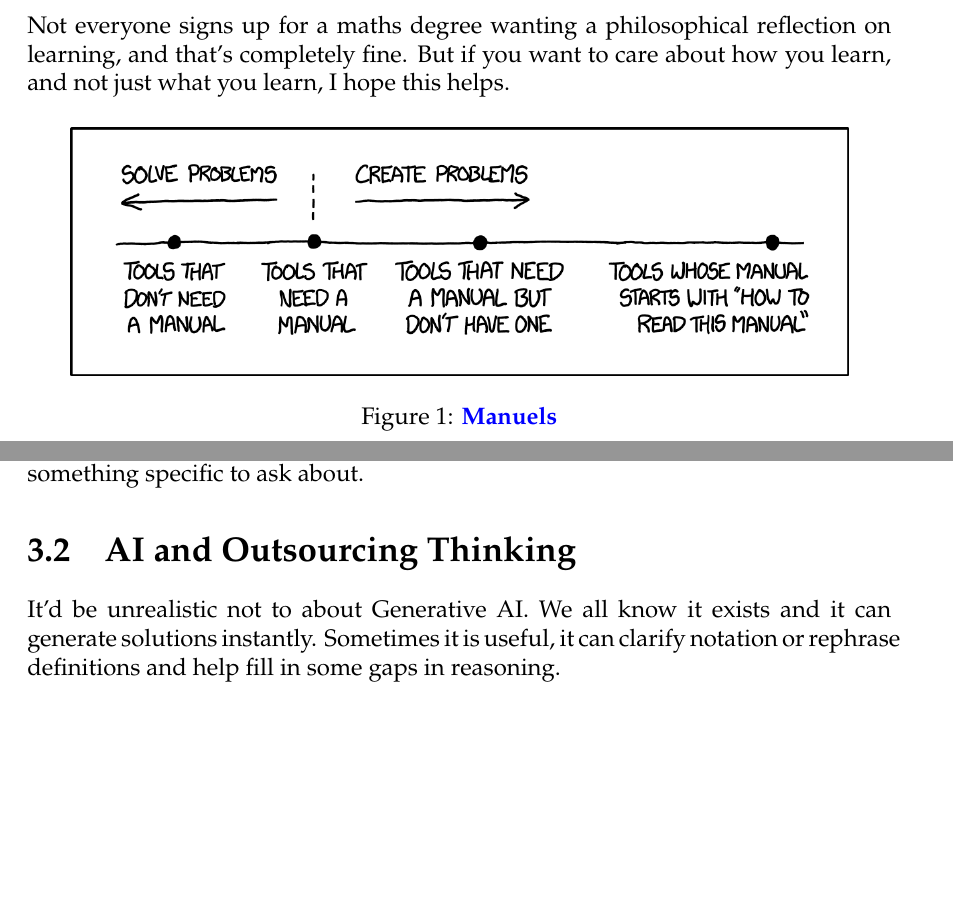
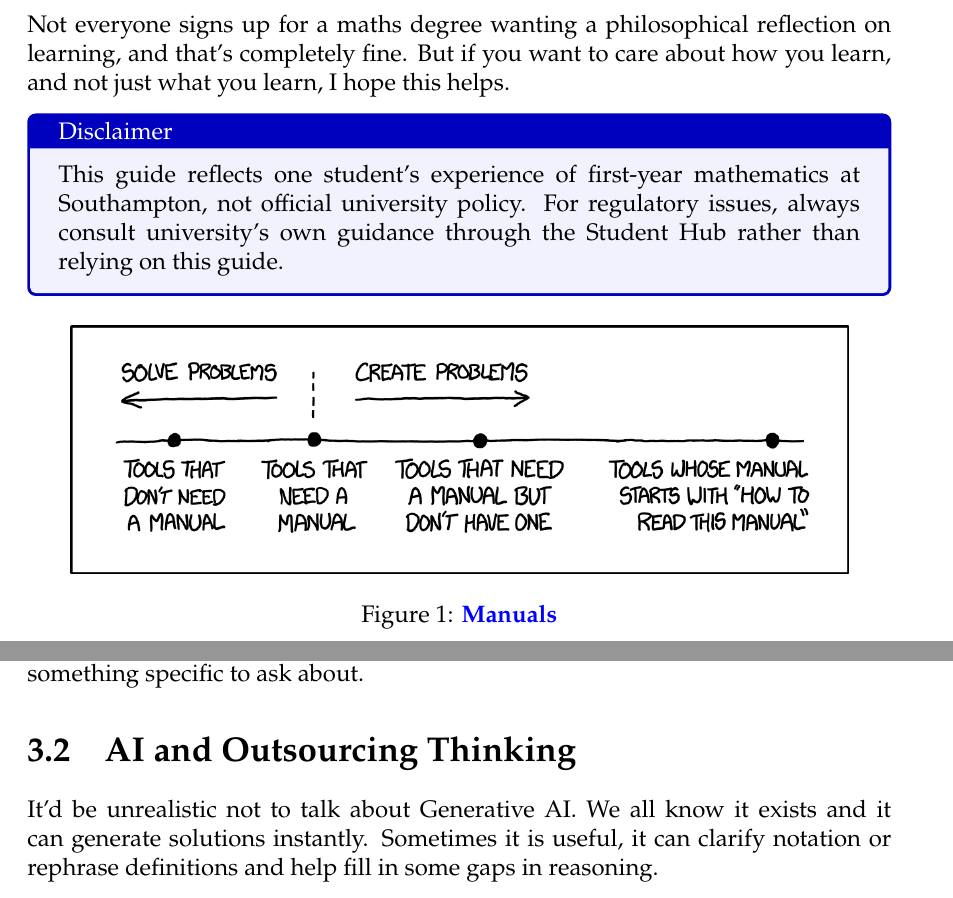
Before and after one commit to Crackerjack-404/Field-Guide-to-Uni-Maths, a LaTeX thesis (main.tex, which reads tex/03-workshops and other resources.tex): two parts of pages 3 and 17 of 36, joined at a grey line, cut so that both start at the same text, the shorter picture padded with empty space. Compiled offline with XeLaTeX.

Commit message:
added disclaimer+ typos fixed

```diff
--- a/main.tex
+++ b/main.tex
@@ -96,10 +96,14 @@ I've also scattered a few \textbf{\href{https://xkcd.com/}{xkcd}} references alo
 
 Not everyone signs up for a maths degree wanting a philosophical reflection on learning, and that's completely fine. But if you want to care about how you learn, and not just what you learn, I hope this helps.
 
+\begin{tcolorbox}[colback=blue!5!white, colframe=blue!75!black, title=Disclaimer]
+This guide reflects one student's experience of first-year mathematics at Southampton, not official university policy. For regulatory issues, always consult university's own guidance through the Student Hub rather than relying on this guide.
+\end{tcolorbox}
+
 \begin{figure}[H]
     \centering
     \includegraphics[width=0.9\linewidth]{xkcd/manuels.png}
-    \caption{\textbf{\href{https://xkcd.com/1343/}{Manuels}}}
+    \caption{\textbf{\href{https://xkcd.com/1343/}{Manuals}}}
 \end{figure}
 
 
--- a/tex/03-workshops and other resources.tex
+++ b/tex/03-workshops and other resources.tex
@@ -17,7 +17,7 @@ If you go hoping someone will just show you the solution from scratch, you leave
 
 \section{AI and Outsourcing Thinking}
 
-It'd be unrealistic not to about Generative AI. We all know it exists and it can generate solutions instantly. Sometimes it is useful, it can clarify notation or rephrase definitions and help fill in some gaps in reasoning.
+It'd be unrealistic not to talk about Generative AI. We all know it exists and it can generate solutions instantly. Sometimes it is useful, it can clarify notation or rephrase definitions and help fill in some gaps in reasoning.
 
 However, the biggest drawback of AI is that it removes the part of the process that actually builds the understanding. If you ask AI to generate a full solution to a problem you haven't seriously attempted, you might feel productive, even pleased looking at the solution, but you've just skipped the uncomfortable but crucial bit where your brain learns by trying, failing, and reattempting ideas. And that's the uncomfortable bit where understanding takes place.
 
```
Also changed, not shown: tex/04-problem Solving.tex (+0 -2 lines), assets/field-guide.pdf, main.tex (2 more changed lines).
